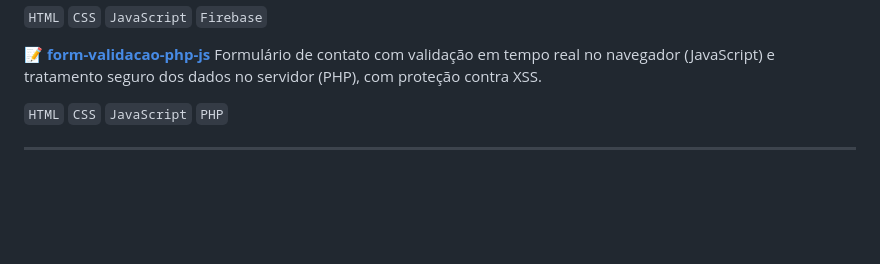
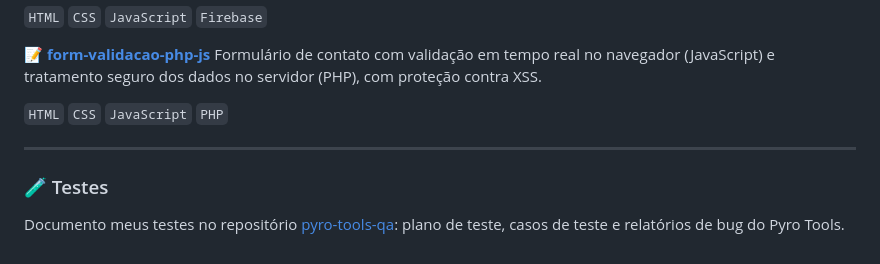
Before and after one commit to Alswes/Alswes, a Markdown page: README.md, the part around the change. GitHub-like rendering; blank space fills up the shorter version.

Commit message:
Add tests section to README
Added a section for tests and linked to the pyro-tools-qa repository.

```diff
--- a/README.md
+++ b/README.md
@@ -48,3 +48,7 @@ Formulário de contato com validação em tempo real no navegador (JavaScript) e
 `HTML` `CSS` `JavaScript` `PHP`
 
 ---
+
+### 🧪 Testes
+
+Documento meus testes no repositório [pyro-tools-qa](https://github.com/Alswes/pyro-tools-qa): plano de teste, casos de teste e relatórios de bug do Pyro Tools.
```
